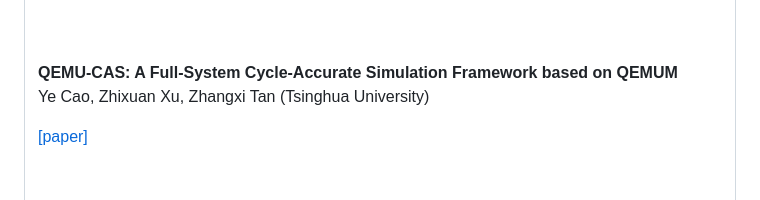
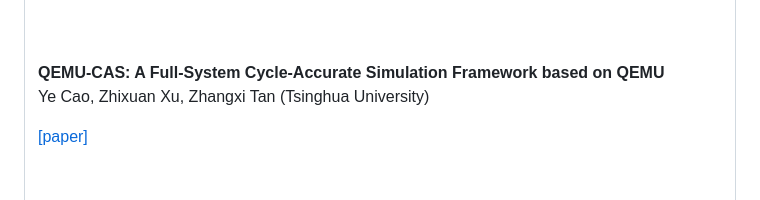
Before and after one commit to carrv/carrv.github.io, a Markdown page: 2023/index.md, the part around the change. Drawn GitHub-style.

Commit message:
[carrv2023] Fix typo

```diff
--- a/2023/index.md
+++ b/2023/index.md
@@ -110,7 +110,7 @@ Ognjen Glamocanin (EPFL)
 
 
 <br><br>
-<b>QEMU-CAS: A Full-System Cycle-Accurate Simulation Framework based on QEMUM</b><br>
+<b>QEMU-CAS: A Full-System Cycle-Accurate Simulation Framework based on QEMU</b><br>
 Ye Cao, Zhixuan Xu, Zhangxi Tan (Tsinghua University)
 
 <a href="papers/CARRV2023_paper_5_Cao.pdf">[paper]</a>
```
